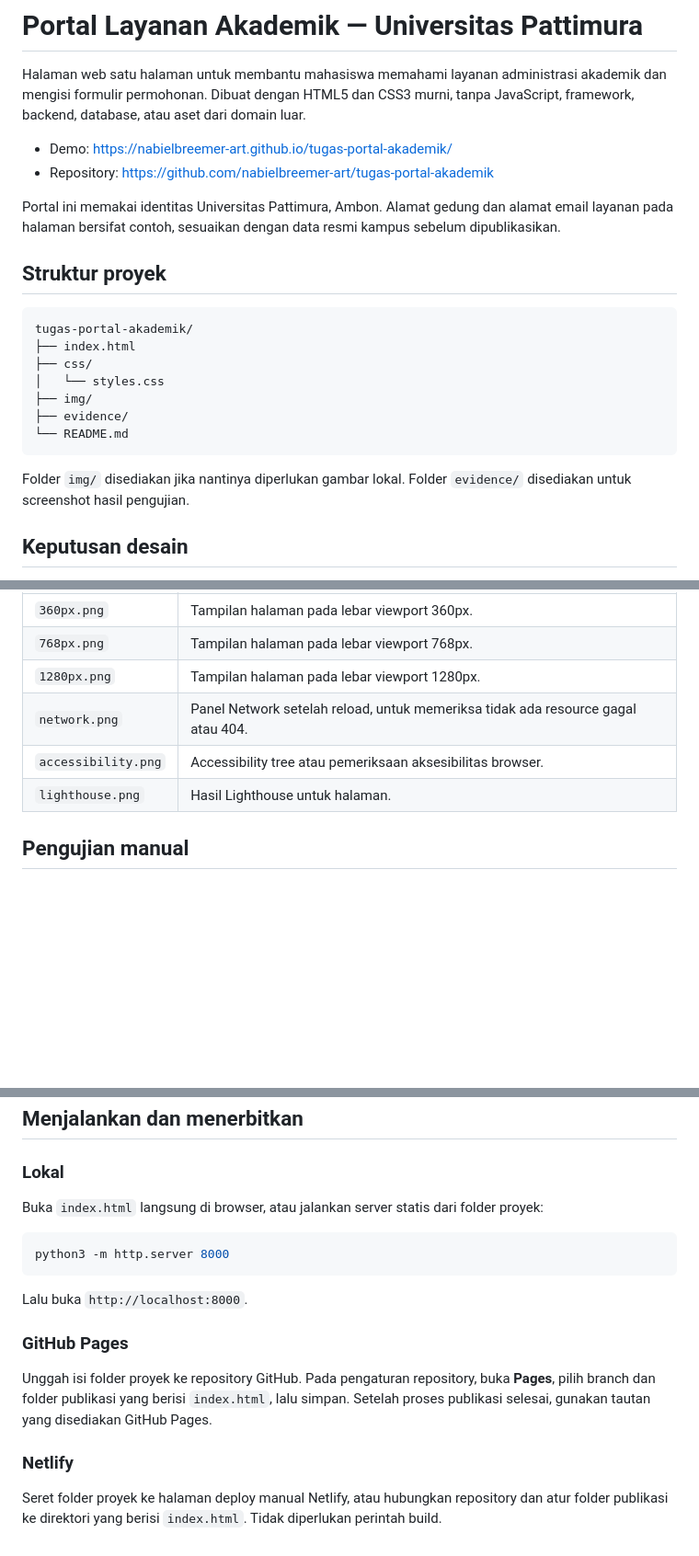
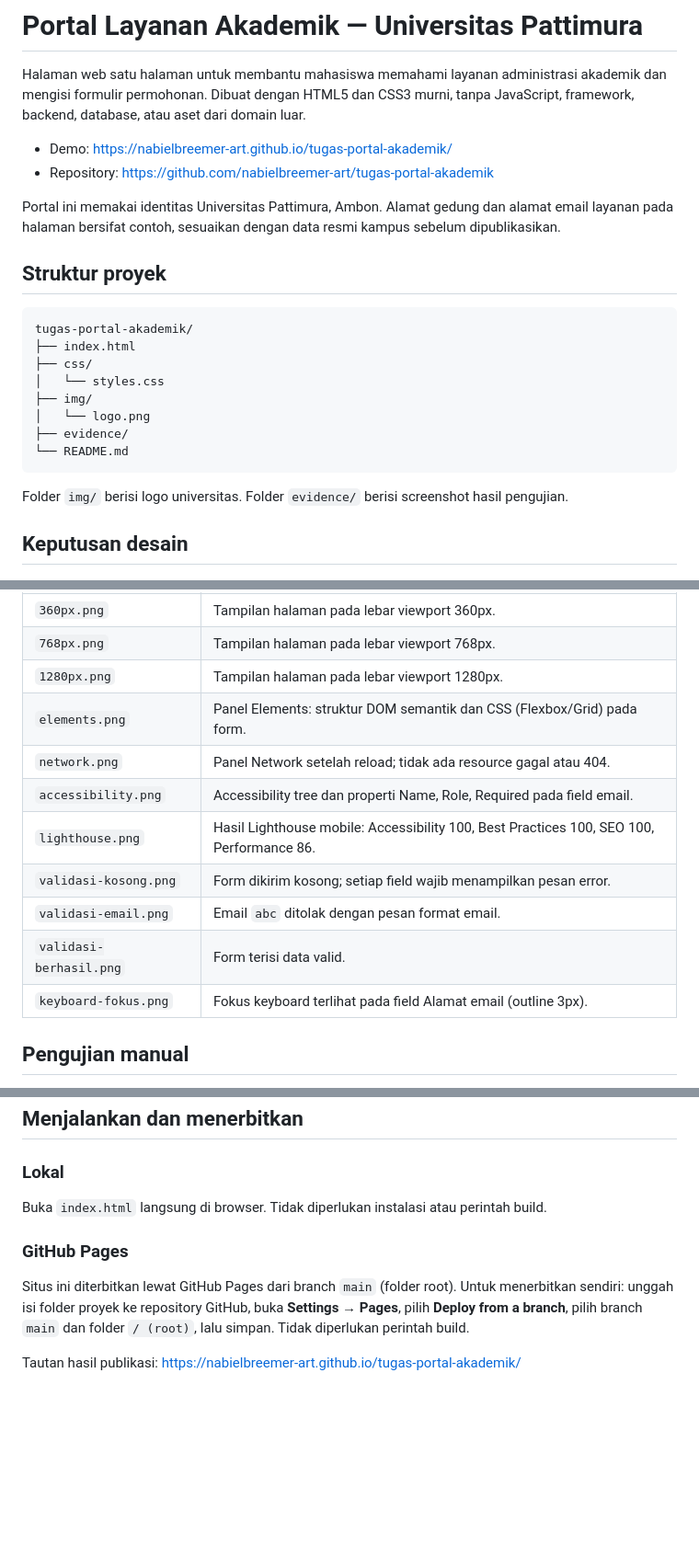
Before and after one commit to nabielbreemer-art/tugas-portal-akademik, a Markdown page: README.md, 3 parts joined by grey strips. Shown at 92% size. GitHub-like rendering; blank space fills up the shorter version.

````diff
--- a/README.md
+++ b/README.md
@@ -2,8 +2,8 @@
 
 Halaman web satu halaman untuk membantu mahasiswa memahami layanan administrasi akademik dan mengisi formulir permohonan. Dibuat dengan HTML5 dan CSS3 murni, tanpa JavaScript, framework, backend, database, atau aset dari domain luar.
 
-- Demo: https://nabielbreemer-art.github.io/tugas-portal-akademik/
-- Repository: https://github.com/nabielbreemer-art/tugas-portal-akademik
+- Demo: [https://nabielbreemer-art.github.io/tugas-portal-akademik/](https://nabielbreemer-art.github.io/tugas-portal-akademik/)
+- Repository: [https://github.com/nabielbreemer-art/tugas-portal-akademik](https://github.com/nabielbreemer-art/tugas-portal-akademik)
 
 Portal ini memakai identitas Universitas Pattimura, Ambon. Alamat gedung dan alamat email layanan pada halaman bersifat contoh, sesuaikan dengan data resmi kampus sebelum dipublikasikan.
 
@@ -15,11 +15,12 @@ tugas-portal-akademik/
 ├── css/
 │   └── styles.css
 ├── img/
+│   └── logo.png
 ├── evidence/
 └── README.md
 ```
 
-Folder `img/` disediakan jika nantinya diperlukan gambar lokal. Folder `evidence/` disediakan untuk screenshot hasil pengujian.
+Folder `img/` berisi logo universitas. Folder `evidence/` berisi screenshot hasil pengujian.
 
 ## Keputusan desain
 
@@ -87,9 +91,14 @@ Folder ini sengaja dikosongkan untuk screenshot hasil pengujian. Simpan berkas d
 | `360px.png` | Tampilan halaman pada lebar viewport 360px. |
 | `768px.png` | Tampilan halaman pada lebar viewport 768px. |
 | `1280px.png` | Tampilan halaman pada lebar viewport 1280px. |
-| `network.png` | Panel Network setelah reload, untuk memeriksa tidak ada resource gagal atau 404. |
-| `accessibility.png` | Accessibility tree atau pemeriksaan aksesibilitas browser. |
-| `lighthouse.png` | Hasil Lighthouse untuk halaman. |
+| `elements.png` | Panel Elements: struktur DOM semantik dan CSS (Flexbox/Grid) pada form. |
+| `network.png` | Panel Network setelah reload; tidak ada resource gagal atau 404. |
+| `accessibility.png` | Accessibility tree dan properti Name, Role, Required pada field email. |
+| `lighthouse.png` | Hasil Lighthouse mobile: Accessibility 100, Best Practices 100, SEO 100, Performance 86. |
+| `validasi-kosong.png` | Form dikirim kosong; setiap field wajib menampilkan pesan error. |
+| `validasi-email.png` | Email `abc` ditolak dengan pesan format email. |
+| `validasi-berhasil.png` | Form terisi data valid. |
+| `keyboard-fokus.png` | Fokus keyboard terlihat pada field Alamat email (outline 3px). |
 
 ## Pengujian manual
 
@@ -105,18 +114,10 @@ Folder ini sengaja dikosongkan untuk screenshot hasil pengujian. Simpan berkas d
 
 ### Lokal
 
-Buka `index.html` langsung di browser, atau jalankan server statis dari folder proyek:
-
-```bash
-python3 -m http.server 8000
-```
-
-Lalu buka `http://localhost:8000`.
+Buka `index.html` langsung di browser. Tidak diperlukan instalasi atau perintah build.
 
 ### GitHub Pages
 
-Unggah isi folder proyek ke repository GitHub. Pada pengaturan repository, buka **Pages**, pilih branch dan folder publikasi yang berisi `index.html`, lalu simpan. Setelah proses publikasi selesai, gunakan tautan yang disediakan GitHub Pages.
+Situs ini diterbitkan lewat GitHub Pages dari branch `main` (folder root). Untuk menerbitkan sendiri: unggah isi folder proyek ke repository GitHub, buka **Settings → Pages**, pilih **Deploy from a branch**, pilih branch `main` dan folder `/ (root)`, lalu simpan. Tidak diperlukan perintah build.
 
-### Netlify
-
-Seret folder proyek ke halaman deploy manual Netlify, atau hubungkan repository dan atur folder publikasi ke direktori yang berisi `index.html`. Tidak diperlukan perintah build.
+Tautan hasil publikasi: https://nabielbreemer-art.github.io/tugas-portal-akademik/
````
Also changed, not shown: other parts of README.md (+12 -9 lines).
